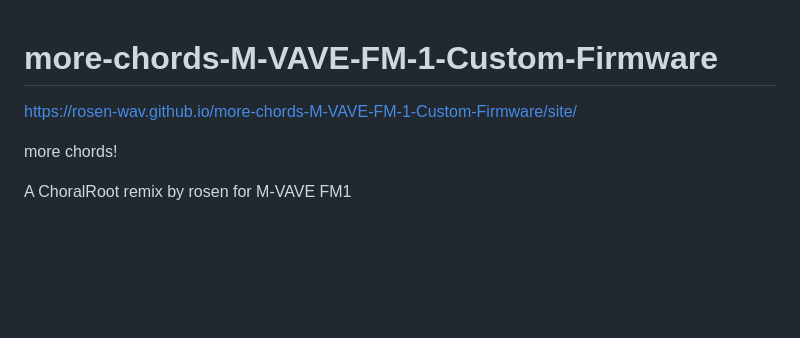
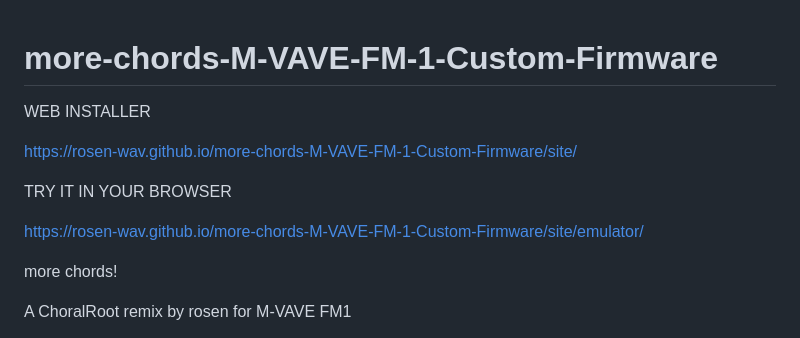
Before and after one commit to rosen-wav/more-chords-M-VAVE-FM-1-Custom-Firmware, a Markdown page: README.md, the part around the change. Drawn GitHub-style; blank space fills up the shorter version.

```diff
--- a/README.md
+++ b/README.md
@@ -1,10 +1,12 @@
 # more-chords-M-VAVE-FM-1-Custom-Firmware
 
-
+WEB INSTALLER
 
 https://rosen-wav.github.io/more-chords-M-VAVE-FM-1-Custom-Firmware/site/
 
+TRY IT IN YOUR BROWSER
 
+https://rosen-wav.github.io/more-chords-M-VAVE-FM-1-Custom-Firmware/site/emulator/
 
 
 more chords!
```
